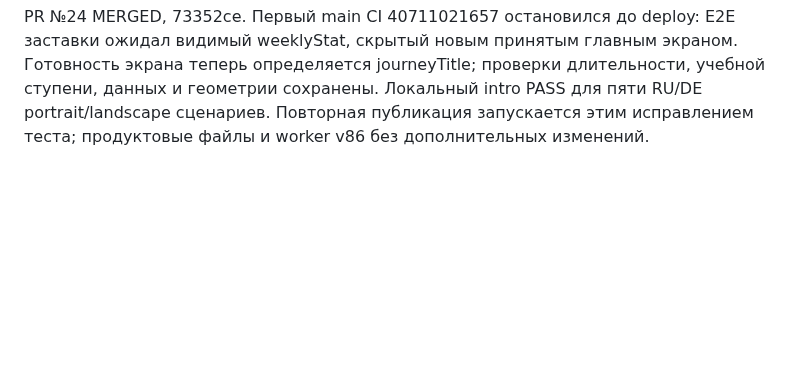
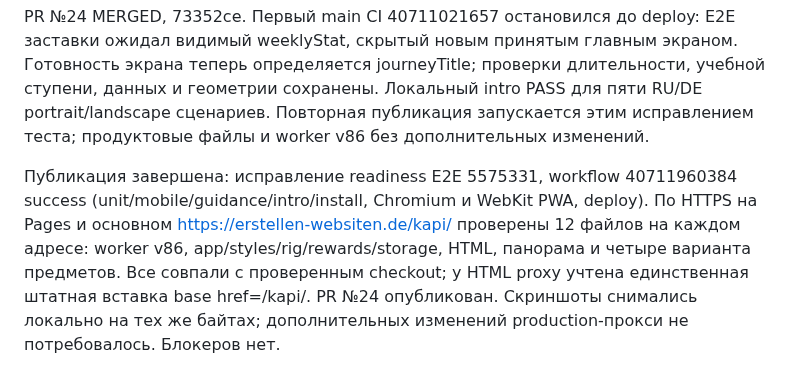
Before and after one commit to KonstantinGlazunov/Kapi, a Markdown page: docs/PROJECT_STATE.md, the part around the change. GitHub-like rendering; blank space fills up the shorter version.

Commit message:
docs: record forest journey release verification [skip ci]

```diff
--- a/docs/PROJECT_STATE.md
+++ b/docs/PROJECT_STATE.md
@@ -436,3 +436,12 @@ E2E заставки ожидал видимый weeklyStat, скрытый но
 учебной ступени, данных и геометрии сохранены. Локальный intro PASS для пяти
 RU/DE portrait/landscape сценариев. Повторная публикация запускается этим
 исправлением теста; продуктовые файлы и worker v86 без дополнительных изменений.
+
+Публикация завершена: исправление readiness E2E 5575331, workflow 40711960384
+success (unit/mobile/guidance/intro/install, Chromium и WebKit PWA, deploy).
+По HTTPS на Pages и основном https://erstellen-websiten.de/kapi/ проверены
+12 файлов на каждом адресе: worker v86, app/styles/rig/rewards/storage, HTML,
+панорама и четыре варианта предметов. Все совпали с проверенным checkout;
+у HTML proxy учтена единственная штатная вставка base href=/kapi/.
+PR №24 опубликован. Скриншоты снимались локально на тех же байтах; дополнительных
+изменений production-прокси не потребовалось. Блокеров нет.
```
